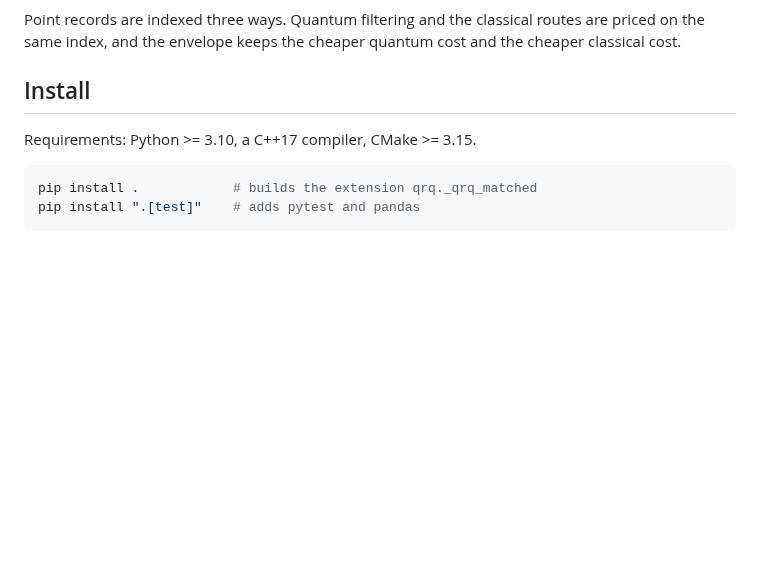
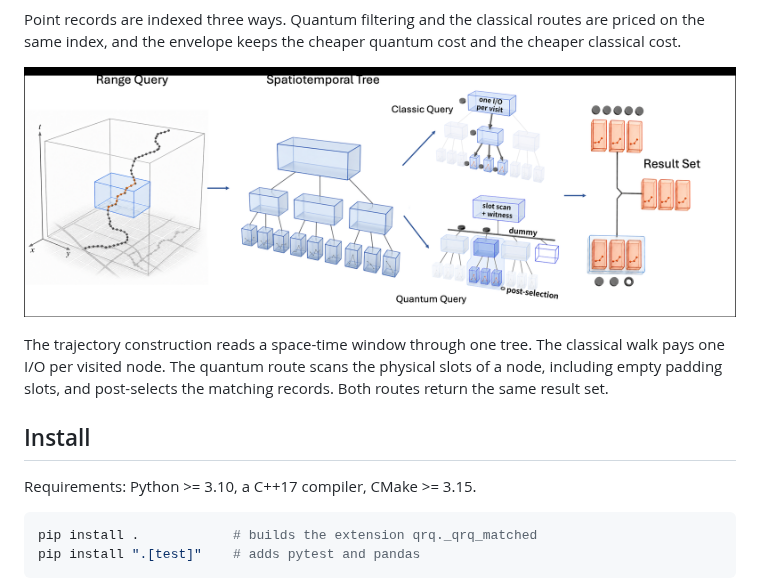
Before and after one commit to Liu-Zhihang/qrq, a Markdown page: README.md, the part around the change. GitHub-like rendering; pictures changed too: docs/images/method_overview.png (added); blank space fills up the shorter version.

Commit message:
Add the trajectory range-query method overview to the README

```diff
--- a/README.md
+++ b/README.md
@@ -31,6 +31,13 @@ does not claim a hardware speed-up.
 Point records are indexed three ways. Quantum filtering and the classical
 routes are priced on the same index, and the envelope keeps the cheaper
 quantum cost and the cheaper classical cost.
+
+![Method overview](docs/images/method_overview.png)
+
+The trajectory construction reads a space-time window through one tree. The
+classical walk pays one I/O per visited node. The quantum route scans the
+physical slots of a node, including empty padding slots, and post-selects the
+matching records. Both routes return the same result set.
 
 ## Install
 
```
